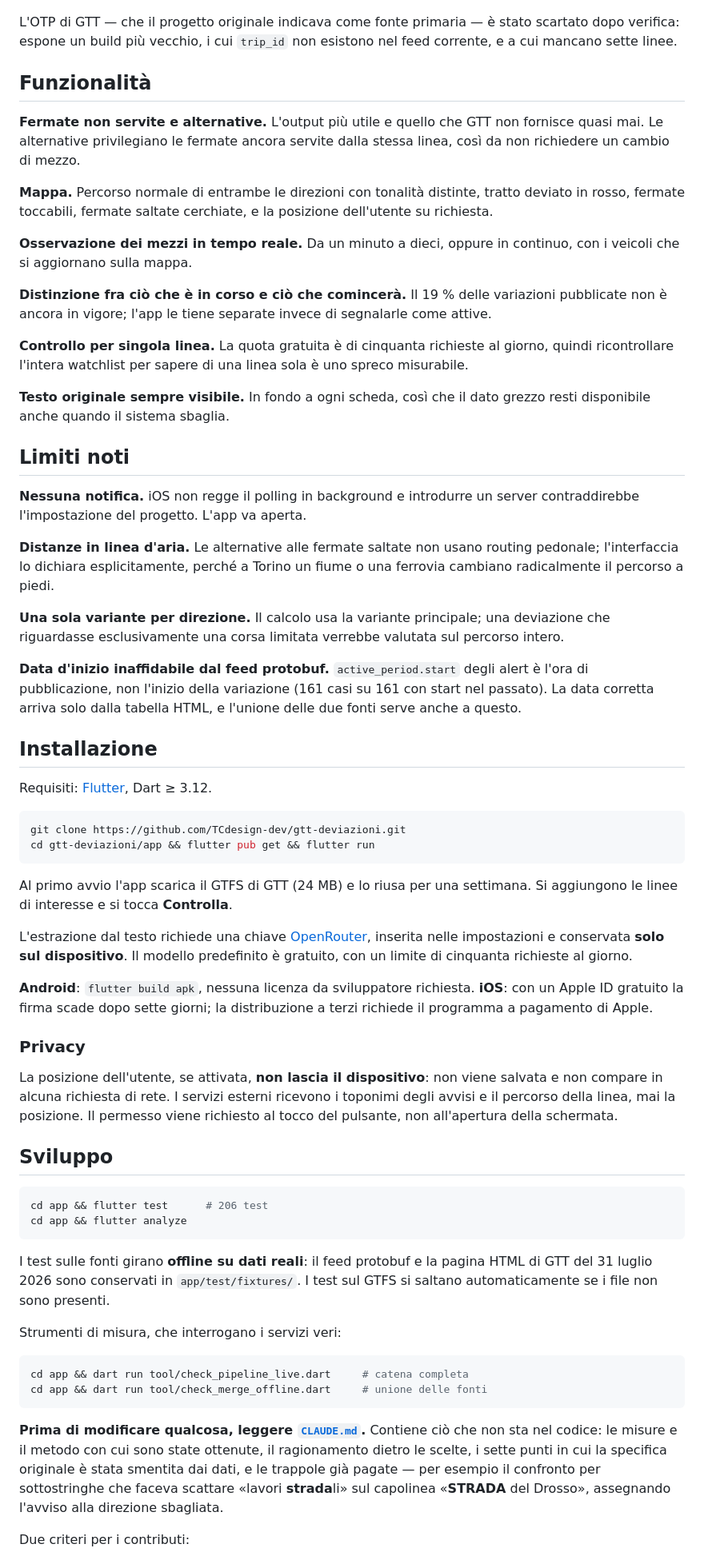
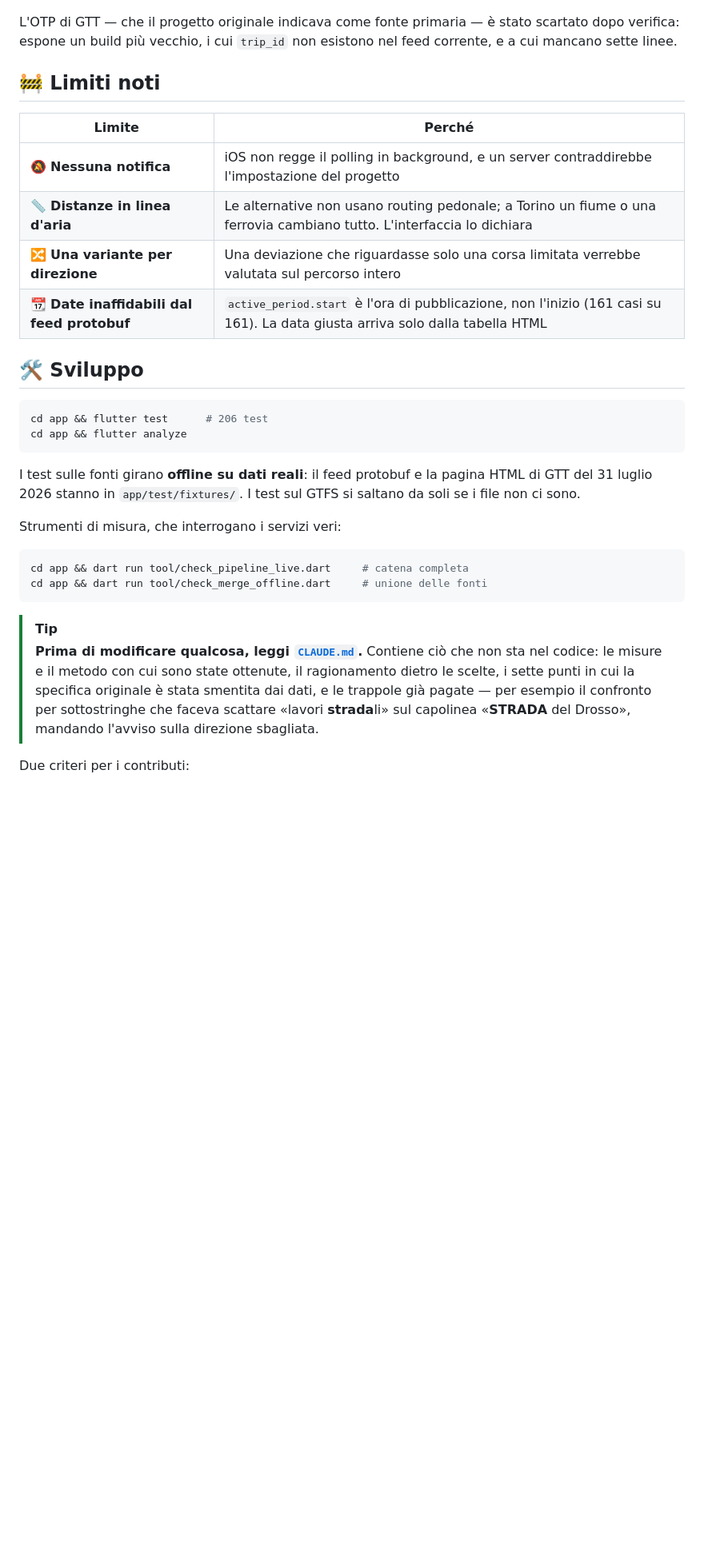
Before and after one commit to TCdesign-dev/gtt-deviazioni, a Markdown page: README.md, the part around one of its changes. Shown at 80% size. GitHub-like rendering; blank space fills up the shorter version.

````diff
--- a/README.md
+++ b/README.md
@@ -160,78 +255,16 @@ L'OTP di GTT — che il progetto originale indicava come fonte primaria — è
 stato scartato dopo verifica: espone un build più vecchio, i cui `trip_id`
 non esistono nel feed corrente, e a cui mancano sette linee.
 
-## Funzionalità
+## 🚧 Limiti noti
 
-**Fermate non servite e alternative.** L'output più utile e quello che GTT
-non fornisce quasi mai. Le alternative privilegiano le fermate ancora
-servite dalla stessa linea, così da non richiedere un cambio di mezzo.
+| Limite | Perché |
+|---|---|
+| 🔕 **Nessuna notifica** | iOS non regge il polling in background, e un server contraddirebbe l'impostazione del progetto |
+| 📏 **Distanze in linea d'aria** | Le alternative non usano routing pedonale; a Torino un fiume o una ferrovia cambiano tutto. L'interfaccia lo dichiara |
+| 🔀 **Una variante per direzione** | Una deviazione che riguardasse solo una corsa limitata verrebbe valutata sul percorso intero |
+| 📆 **Date inaffidabili dal feed protobuf** | `active_period.start` è l'ora di pubblicazione, non l'inizio (161 casi su 161). La data giusta arriva solo dalla tabella HTML |
 
-**Mappa.** Percorso normale di entrambe le direzioni con tonalità distinte,
-tratto deviato in rosso, fermate toccabili, fermate saltate cerchiate, e la
-posizione dell'utente su richiesta.
-
-**Osservazione dei mezzi in tempo reale.** Da un minuto a dieci, oppure in
-continuo, con i veicoli che si aggiornano sulla mappa.
-
-**Distinzione fra ciò che è in corso e ciò che comincerà.** Il 19 % delle
-variazioni pubblicate non è ancora in vigore; l'app le tiene separate
-invece di segnalarle come attive.
-
-**Controllo per singola linea.** La quota gratuita è di cinquanta richieste
-al giorno, quindi ricontrollare l'intera watchlist per sapere di una linea
-sola è uno spreco misurabile.
-
-**Testo originale sempre visibile.** In fondo a ogni scheda, così che il
-dato grezzo resti disponibile anche quando il sistema sbaglia.
-
-## Limiti noti
-
-**Nessuna notifica.** iOS non regge il polling in background e introdurre
-un server contraddirebbe l'impostazione del progetto. L'app va aperta.
-
-**Distanze in linea d'aria.** Le alternative alle fermate saltate non
-usano routing pedonale; l'interfaccia lo dichiara esplicitamente, perché a
-Torino un fiume o una ferrovia cambiano radicalmente il percorso a piedi.
-
-**Una sola variante per direzione.** Il calcolo usa la variante principale;
-una deviazione che riguardasse esclusivamente una corsa limitata verrebbe
-valutata sul percorso intero.
-
-**Data d'inizio inaffidabile dal feed protobuf.** `active_period.start`
-degli alert è l'ora di pubblicazione, non l'inizio della variazione (161
-casi su 161 con start nel passato). La data corretta arriva solo dalla
-tabella HTML, e l'unione delle due fonti serve anche a questo.
-
-## Installazione
-
-Requisiti: [Flutter](https://docs.flutter.dev/get-started/install), Dart ≥ 3.12.
-
-```bash
-git clone https://github.com/TCdesign-dev/gtt-deviazioni.git
-cd gtt-deviazioni/app && flutter pub get && flutter run
-```
-
-Al primo avvio l'app scarica il GTFS di GTT (24 MB) e lo riusa per una
-settimana. Si aggiungono le linee di interesse e si tocca **Controlla**.
-
-L'estrazione dal testo richiede una chiave
-[OpenRouter](https://openrouter.ai/keys), inserita nelle impostazioni e
-conservata **solo sul dispositivo**. Il modello predefinito è gratuito, con
-un limite di cinquanta richieste al giorno.
-
-**Android**: `flutter build apk`, nessuna licenza da sviluppatore richiesta.
-**iOS**: con un Apple ID gratuito la firma scade dopo sette giorni; la
-distribuzione a terzi richiede il programma a pagamento di Apple.
-
-### Privacy
-
-La posizione dell'utente, se attivata, **non lascia il dispositivo**: non
-viene salvata e non compare in alcuna richiesta di rete. I servizi esterni
-ricevono i toponimi degli avvisi e il percorso della linea, mai la
-posizione. Il permesso viene richiesto al tocco del pulsante, non
-all'apertura della schermata.
-
-## Sviluppo
+## 🛠️ Sviluppo
 
 ```bash
 cd app && flutter test      # 206 test
@@ -239,9 +272,8 @@ cd app && flutter analyze
 ```
 
 I test sulle fonti girano **offline su dati reali**: il feed protobuf e la
-pagina HTML di GTT del 31 luglio 2026 sono conservati in
-`app/test/fixtures/`. I test sul GTFS si saltano automaticamente se i file
-non sono presenti.
+pagina HTML di GTT del 31 luglio 2026 stanno in `app/test/fixtures/`. I test
+sul GTFS si saltano da soli se i file non ci sono.
 
 Strumenti di misura, che interrogano i servizi veri:
 
@@ -250,13 +282,14 @@ cd app && dart run tool/check_pipeline_live.dart     # catena completa
 cd app && dart run tool/check_merge_offline.dart     # unione delle fonti
 ```
 
-**Prima di modificare qualcosa, leggere [`CLAUDE.md`](CLAUDE.md).** Contiene
-ciò che non sta nel codice: le misure e il metodo con cui sono state
-ottenute, il ragionamento dietro le scelte, i sette punti in cui la
-specifica originale è stata smentita dai dati, e le trappole già pagate —
-per esempio il confronto per sottostringhe che faceva scattare «lavori
-**strada**li» sul capolinea «**STRADA** del Drosso», assegnando l'avviso
-alla direzione sbagliata.
+> [!TIP]
+> **Prima di modificare qualcosa, leggi [`CLAUDE.md`](CLAUDE.md).** Contiene
+> ciò che non sta nel codice: le misure e il metodo con cui sono state
+> ottenute, il ragionamento dietro le scelte, i sette punti in cui la
+> specifica originale è stata smentita dai dati, e le trappole già pagate —
+> per esempio il confronto per sottostringhe che faceva scattare «lavori
+> **strada**li» sul capolinea «**STRADA** del Drosso», mandando l'avviso
+> sulla direzione sbagliata.
 
 Due criteri per i contributi:
 
````
Also changed, not shown: other parts of README.md (+196 -101 lines).
